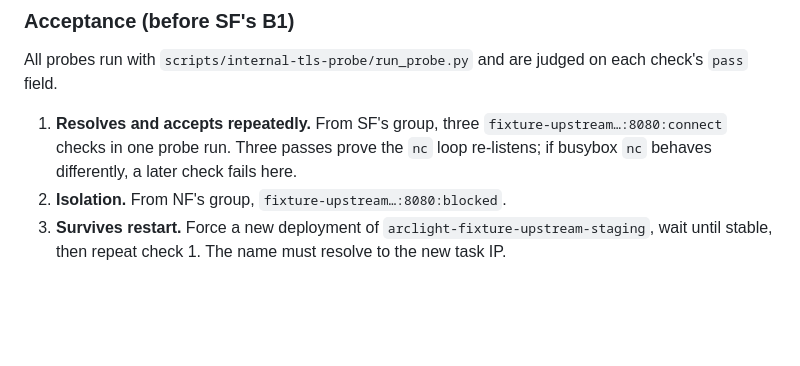
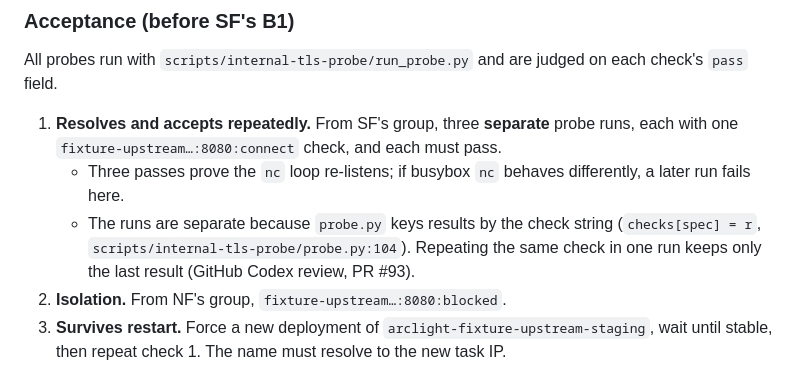
Before and after one commit to arclightintel-dev/arclight-overcast, a Markdown page: docs/proposals/sf-stage-b-fixture-upstream.md, the part around the change. Rendered like a GitHub page; blank space fills up the shorter version.

Commit message:
Spec (Stage B fixture): acceptance check 1 uses three separate probe runs
probe.py keys results by the check string, so repeated identical checks in one run keep only the
last result (GitHub Codex review on PR #93, verified at probe.py:104).

Co-Authored-By: Claude Opus 5.5 <noreply@anthropic.com>

```diff
--- a/docs/proposals/sf-stage-b-fixture-upstream.md
+++ b/docs/proposals/sf-stage-b-fixture-upstream.md
@@ -84,9 +84,13 @@ from its own plan.
 
 All probes run with `scripts/internal-tls-probe/run_probe.py` and are judged on each check's `pass`
 field.
-1. **Resolves and accepts repeatedly.** From SF's group, three `fixture-upstream…:8080:connect`
-   checks in one probe run. Three passes prove the `nc` loop re-listens; if busybox `nc` behaves
-   differently, a later check fails here.
+1. **Resolves and accepts repeatedly.** From SF's group, three **separate** probe runs, each with
+   one `fixture-upstream…:8080:connect` check, and each must pass.
+   - Three passes prove the `nc` loop re-listens; if busybox `nc` behaves differently, a later run
+     fails here.
+   - The runs are separate because `probe.py` keys results by the check string
+     (`checks[spec] = r`, `scripts/internal-tls-probe/probe.py:104`). Repeating the same check in one
+     run keeps only the last result (GitHub Codex review, PR #93).
 2. **Isolation.** From NF's group, `fixture-upstream…:8080:blocked`.
 3. **Survives restart.** Force a new deployment of `arclight-fixture-upstream-staging`, wait until
    stable, then repeat check 1. The name must resolve to the new task IP.
```
